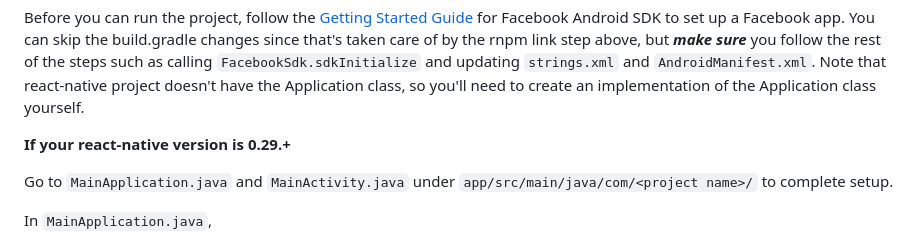
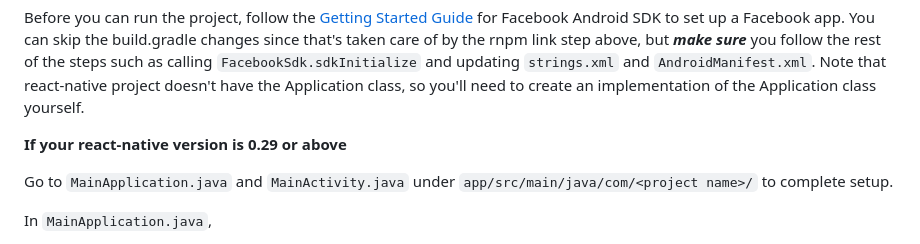
Before and after one commit to MariaiJones/WebGis, a Markdown page: README.md, the part around the change. GitHub-like rendering.

````diff
--- a/README.md
+++ b/README.md
@@ -68,7 +68,7 @@ public void onActivityResult(int requestCode, int resultCode, Intent data) {
 ```
 Before you can run the project, follow the [Getting Started Guide](https://developers.facebook.com/docs/android/getting-started/) for Facebook Android SDK to set up a Facebook app. You can skip the build.gradle changes since that's taken care of by the rnpm link step above, but ***make sure*** you follow the rest of the steps such as calling `FacebookSdk.sdkInitialize` and updating `strings.xml` and `AndroidManifest.xml`. Note that react-native project doesn't have the Application class, so you'll need to create an implementation of the Application class yourself.
 
-**If your react-native version is 0.29.+**
+**If your react-native version is 0.29 or above**
 
 Go to `MainApplication.java` and `MainActivity.java` under `app/src/main/java/com/<project name>/` to complete setup.
 
````
